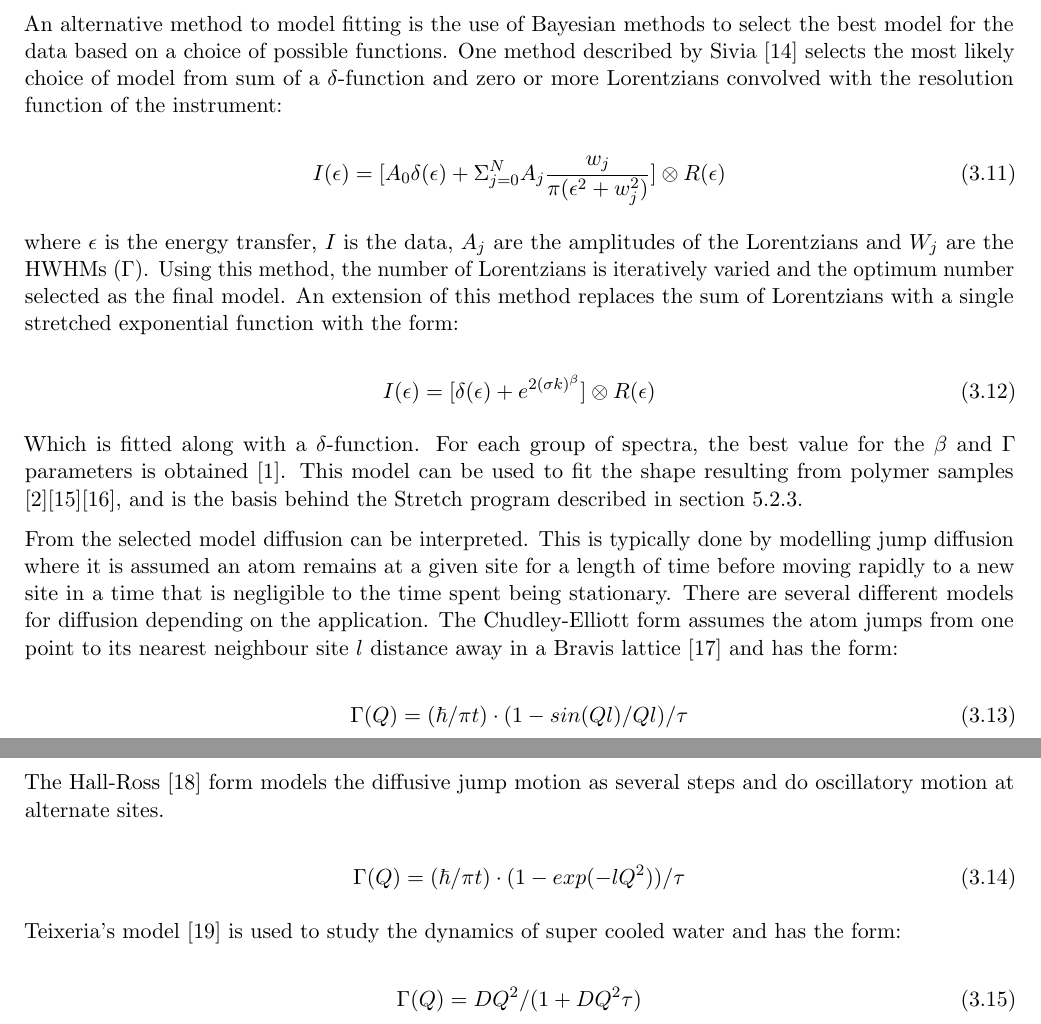
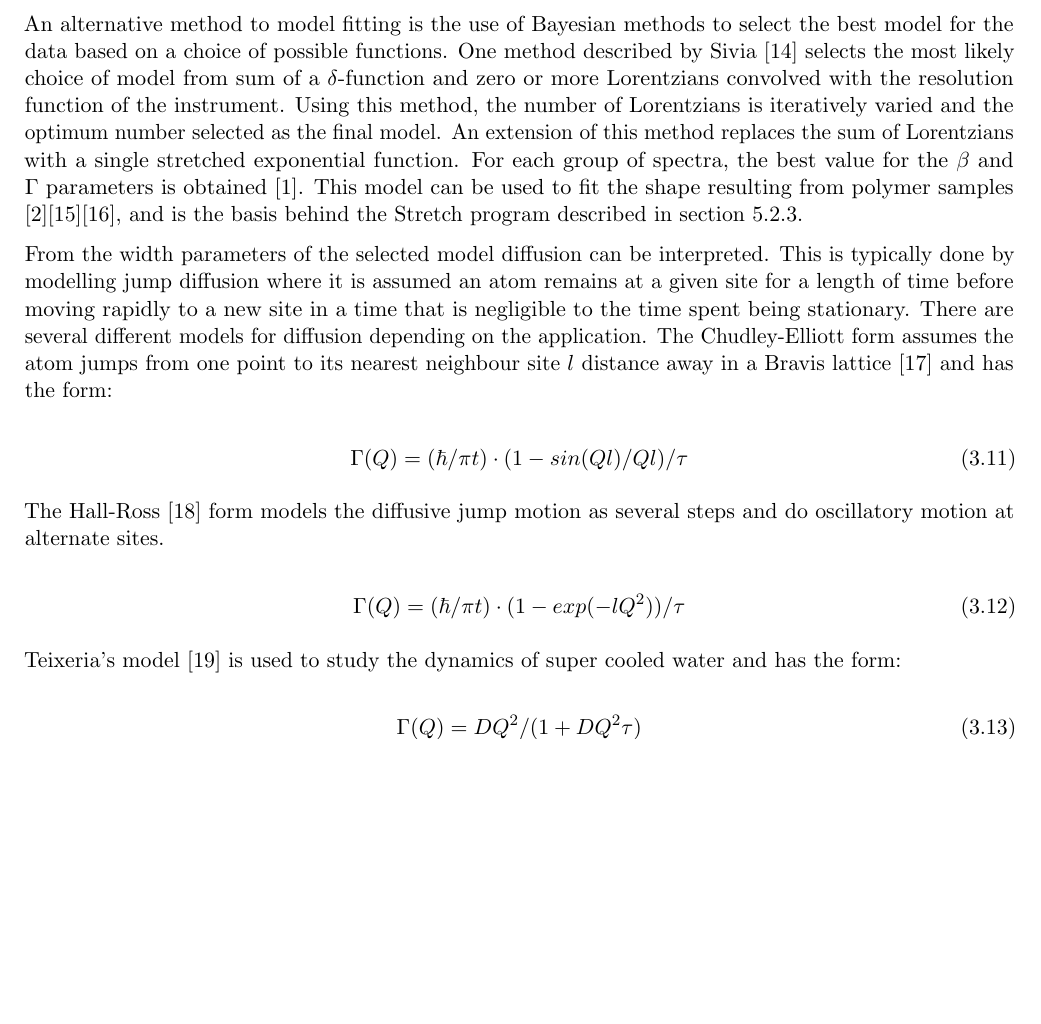
Before and after one commit to samueljackson92/documents, a LaTeX document (RAL/RAL_technical_report/report.tex): two parts of pages 7 and 8 of 38 before the commit and part of page 7 of 38 after it, the two joined at a grey line, cut so that both start at the same text, the shorter picture padded with empty space. Compiled offline with pdfLaTeX.

Commit message:
Cut Bayes theory section down a smidge.

```diff
--- a/RAL/RAL_technical_report/report.tex
+++ b/RAL/RAL_technical_report/report.tex
@@ -205,21 +205,9 @@ I(\mathbf{Q}, t) = S(\mathbf{Q}, t) \times R(\mathbf{Q}, t)
 As the resolution of the instrument is known, the intermediate scattering function can be divided by the resolution and back transformed to obtain the scattering function. This method has the advantage in that the form of the function does not have to be assumed as in ConvFit, but the back transformation from $S(\mathbf{Q}, t)$ to the true scattering function is problematic due to the phase problem \cite{dssivia2011} and the propagation of statistical errors \cite{wild1977measurement}. The Fury routine provides an interface to perform a Fourier transform on the measured data and resolution, but does not provide an automated back transformation because of the aforementioned issues.
 
 \subsubsection{Bayesian Analysis}
-An alternative method to model fitting is the use of Bayesian methods to select the best model for the data based on a choice of possible functions. One method described by Sivia \cite{dssivia1992} selects the most likely choice of model from sum of a $\delta$-function and zero or more Lorentzians convolved with the resolution function of the instrument:
+An alternative method to model fitting is the use of Bayesian methods to select the best model for the data based on a choice of possible functions. One method described by Sivia \cite{dssivia1992} selects the most likely choice of model from sum of a $\delta$-function and zero or more Lorentzians convolved with the resolution function of the instrument. Using this method, the number of Lorentzians is iteratively varied and the optimum number selected as the final model. An extension of this method replaces the sum of Lorentzians with a single stretched exponential function. For each group of spectra, the best value for the $\beta$ and $\Gamma$ parameters is obtained \cite{wshowells2010}. This model can be used to fit the shape resulting from polymer samples \cite{wshowells1996}\cite{higgins1977observation}\cite{higgins1977q}, and is the basis behind the Stretch program described in section \ref{subsec:stretch}.
 
-\begin{equation}
-I(\epsilon) = [A_0\delta(\epsilon) + \Sigma_{j=0}^N A_j \frac{w_j}{\pi(\epsilon^2 + w_j^2)}] \otimes R(\epsilon)
-\end{equation}
-
-where $\epsilon$ is the energy transfer, $I$ is the data, $A_j$ are the amplitudes of the Lorentzians and $W_j$ are the HWHMs ($\Gamma$). Using this method, the number of Lorentzians is iteratively varied and the optimum number selected as the final model. An extension of this method replaces the sum of Lorentzians with a single stretched exponential function with the form:
-
-\begin{equation}
-I(\epsilon) = [\delta(\epsilon) + e^{2(\sigma k)^\beta}] \otimes R(\epsilon)
-\end{equation}
-
-Which is fitted along with a $\delta$-function. For each group of spectra, the best value for the $\beta$ and $\Gamma$ parameters is obtained \cite{wshowells2010}. This model can be used to fit the shape resulting from polymer samples \cite{wshowells1996}\cite{higgins1977observation}\cite{higgins1977q},  and is the basis behind the Stretch program described in section \ref{subsec:stretch}.
-
-From the selected model diffusion can be interpreted. This is typically done by modelling jump diffusion where it is assumed an atom remains at a given site for a length of time before moving rapidly to a new site in a time that is negligible to the time spent being stationary. There are several different models for diffusion depending on the application. The Chudley-Elliott form assumes the atom jumps from one point to its nearest neighbour site $l$ distance away in a Bravis lattice \cite{chudley1961neutron} and has the form:
+From the width parameters of the selected model diffusion can be interpreted. This is typically done by modelling jump diffusion where it is assumed an atom remains at a given site for a length of time before moving rapidly to a new site in a time that is negligible to the time spent being stationary. There are several different models for diffusion depending on the application. The Chudley-Elliott form assumes the atom jumps from one point to its nearest neighbour site $l$ distance away in a Bravis lattice \cite{chudley1961neutron} and has the form:
 
 \begin{equation}
 \Gamma(Q) = (\hbar/\pi t) \cdot (1 - sin(Ql)/Ql)/\tau
```
